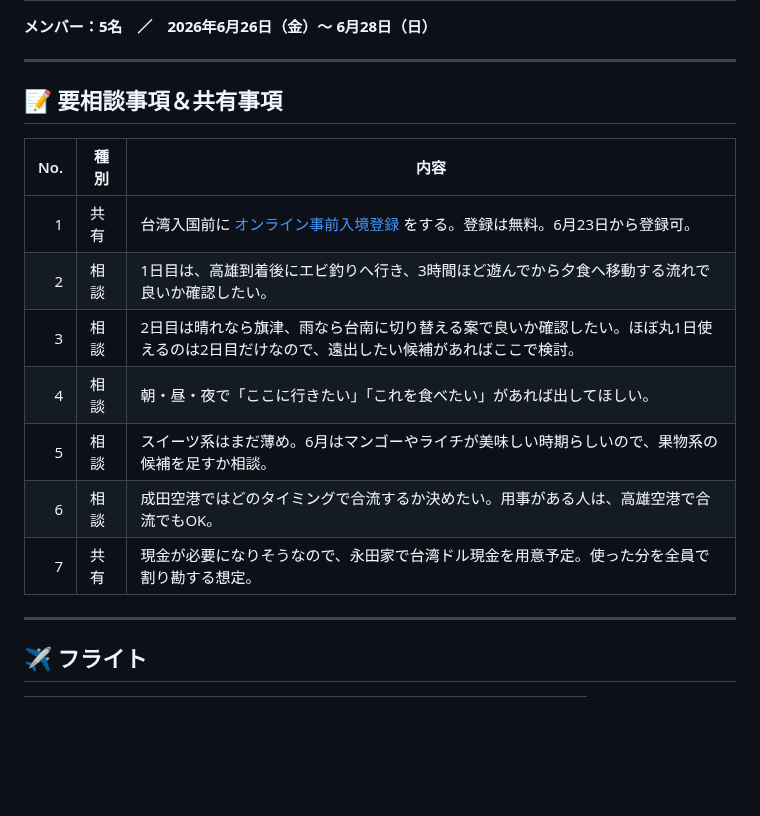
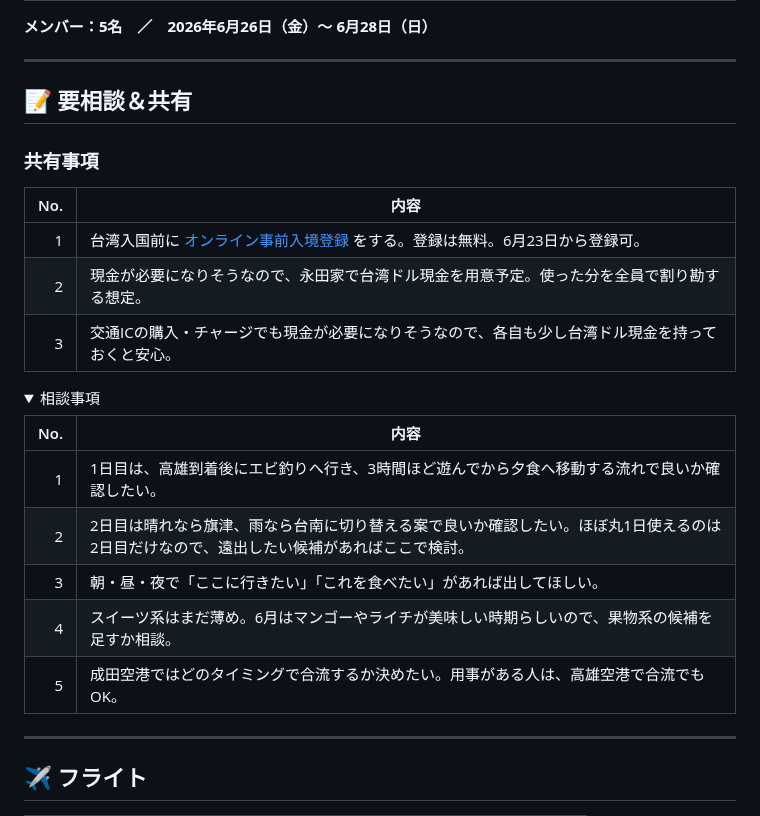
Before and after one commit to igrekplus/igrekplus.github.io, a Markdown page: reports/2026-06-overseas-5friends.md, the part around one of its changes. Drawn GitHub-style; folded sections open; blank space fills up the shorter version.

Commit message:
Organize discussion and shared notes

```diff
--- a/reports/2026-06-overseas-5friends.md
+++ b/reports/2026-06-overseas-5friends.md
@@ -4,14 +4,24 @@
 
 ---
 
-## 📝 要相談事項＆共有事項
+## 📝 要相談＆共有
 
-| No. | 種別 | 内容 |
-|---:|---|---|
-| 1 | 共有 | 台湾入国前に [オンライン事前入境登録](https://twac.immigration.gov.tw/) をする。登録は無料。<span style="color:#d1242f;font-weight:700;">6月23日から登録可</span>。 |
-| 2 | 相談 | 1日目は、高雄到着後にエビ釣りへ行き、3時間ほど遊んでから夕食へ移動する流れで良いか確認したい。 |
-| 3 | 相談 | 2日目は晴れなら旗津、雨なら台南に切り替える案で良いか確認したい。ほぼ丸1日使えるのは2日目だけなので、遠出したい候補があればここで検討。 |
-| 4 | 相談 | 朝・昼・夜で「ここに行きたい」「これを食べたい」があれば出してほしい。 |
-| 5 | 相談 | スイーツ系はまだ薄め。6月はマンゴーやライチが美味しい時期らしいので、果物系の候補を足すか相談。 |
-| 6 | 相談 | 成田空港ではどのタイミングで合流するか決めたい。用事がある人は、高雄空港で合流でもOK。 |
-| 7 | 共有 | 現金が必要になりそうなので、永田家で台湾ドル現金を用意予定。使った分を全員で割り勘する想定。 |
+### 共有事項
+
+| No. | 内容 |
+|---:|---|
+| 1 | 台湾入国前に [オンライン事前入境登録](https://twac.immigration.gov.tw/) をする。登録は無料。<span style="color:#d1242f;font-weight:700;">6月23日から登録可</span>。 |
+| 2 | 現金が必要になりそうなので、永田家で台湾ドル現金を用意予定。使った分を全員で割り勘する想定。 |
+| 3 | 交通ICの購入・チャージでも現金が必要になりそうなので、各自も少し台湾ドル現金を持っておくと安心。 |
+
+<details>
+<summary>相談事項</summary>
+
+| No. | 内容 |
+|---:|---|
+| 1 | 1日目は、高雄到着後にエビ釣りへ行き、3時間ほど遊んでから夕食へ移動する流れで良いか確認したい。 |
+| 2 | 2日目は晴れなら旗津、雨なら台南に切り替える案で良いか確認したい。ほぼ丸1日使えるのは2日目だけなので、遠出したい候補があればここで検討。 |
+| 3 | 朝・昼・夜で「ここに行きたい」「これを食べたい」があれば出してほしい。 |
+| 4 | スイーツ系はまだ薄め。6月はマンゴーやライチが美味しい時期らしいので、果物系の候補を足すか相談。 |
+| 5 | 成田空港ではどのタイミングで合流するか決めたい。用事がある人は、高雄空港で合流でもOK。 |
+
```
Also changed, not shown: other parts of reports/2026-06-overseas-5friends.md (+1 -0 lines).
